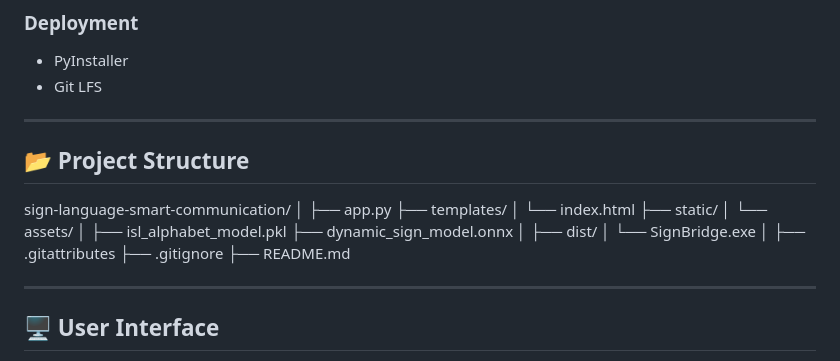
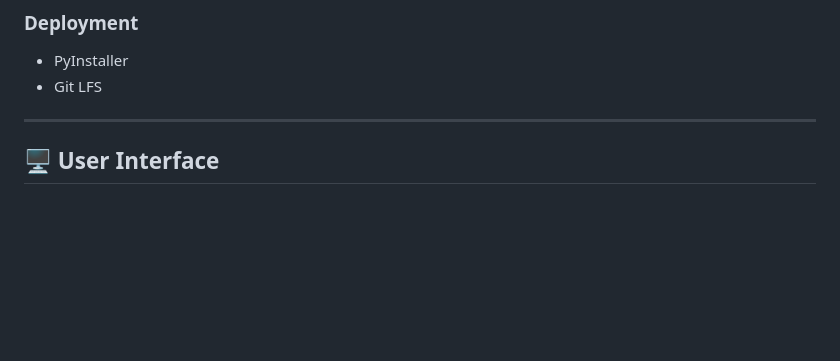
Before and after one commit to HetviPandav123/SignBridge, a Markdown page: README.md, the part around the change. Drawn GitHub-style; blank space fills up the shorter version.

```diff
--- a/README.md
+++ b/README.md
@@ -62,27 +62,6 @@ SignBridge is a real-time Indian Sign Language (ISL) to Text communication syste
 
 ---
 
-## 📂 Project Structure
-
-sign-language-smart-communication/
-│
-├── app.py
-├── templates/
-│   └── index.html
-├── static/
-│   └── assets/
-│
-├── isl_alphabet_model.pkl
-├── dynamic_sign_model.onnx
-│
-├── dist/
-│   └── SignBridge.exe
-│
-├── .gitattributes
-├── .gitignore
-├── README.md
-
----
 
 ## 🖥️ User Interface
 
```
